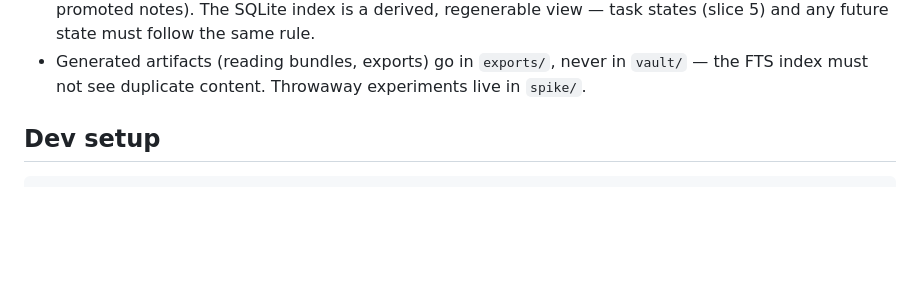
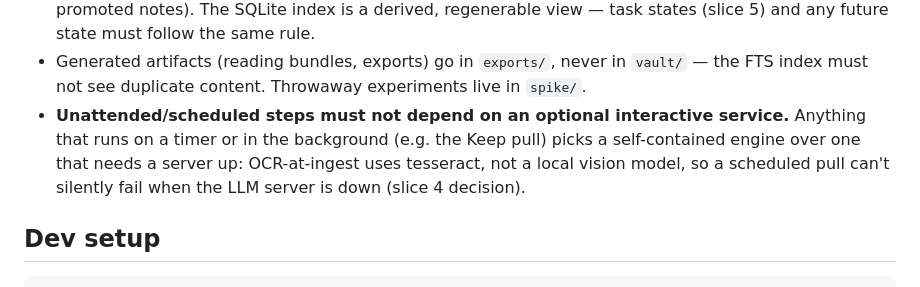
Before and after one commit to asmartin-ai/pkms, a Markdown page: CLAUDE.md, the part around the change. Drawn GitHub-style; blank space fills up the shorter version.

Commit message:
CLAUDE.md: unattended-steps-no-interactive-dep convention (harvest C3)

```diff
--- a/CLAUDE.md
+++ b/CLAUDE.md
@@ -48,6 +48,11 @@ scripts/       # One-off maintenance scripts
   `reading: queued` on promoted notes). The SQLite index is a derived, regenerable
   view — task states (slice 5) and any future state must follow the same rule.
 - Generated artifacts (reading bundles, exports) go in `exports/`, never in `vault/` — the FTS index must not see duplicate content. Throwaway experiments live in `spike/`.
+- **Unattended/scheduled steps must not depend on an optional interactive service.**
+  Anything that runs on a timer or in the background (e.g. the Keep pull) picks a
+  self-contained engine over one that needs a server up: OCR-at-ingest uses
+  tesseract, not a local vision model, so a scheduled pull can't silently fail
+  when the LLM server is down (slice 4 decision).
 
 ## Dev setup
 
```
